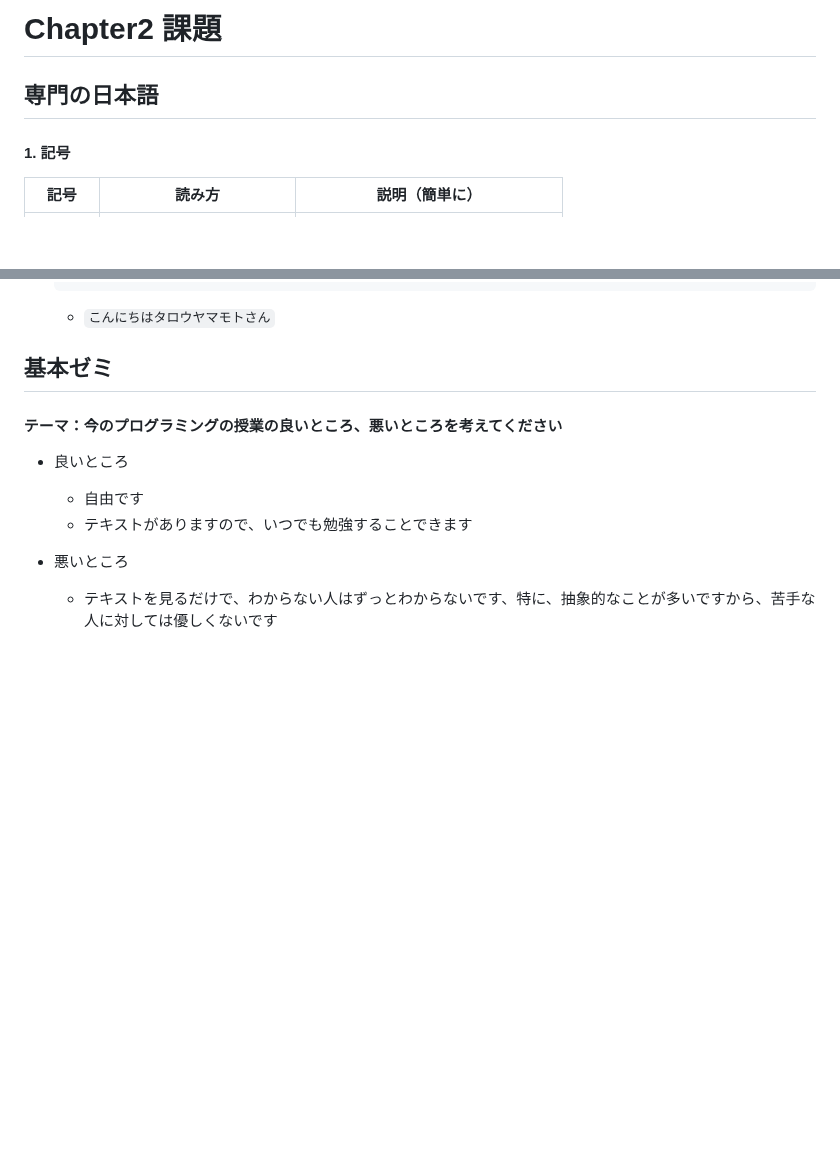
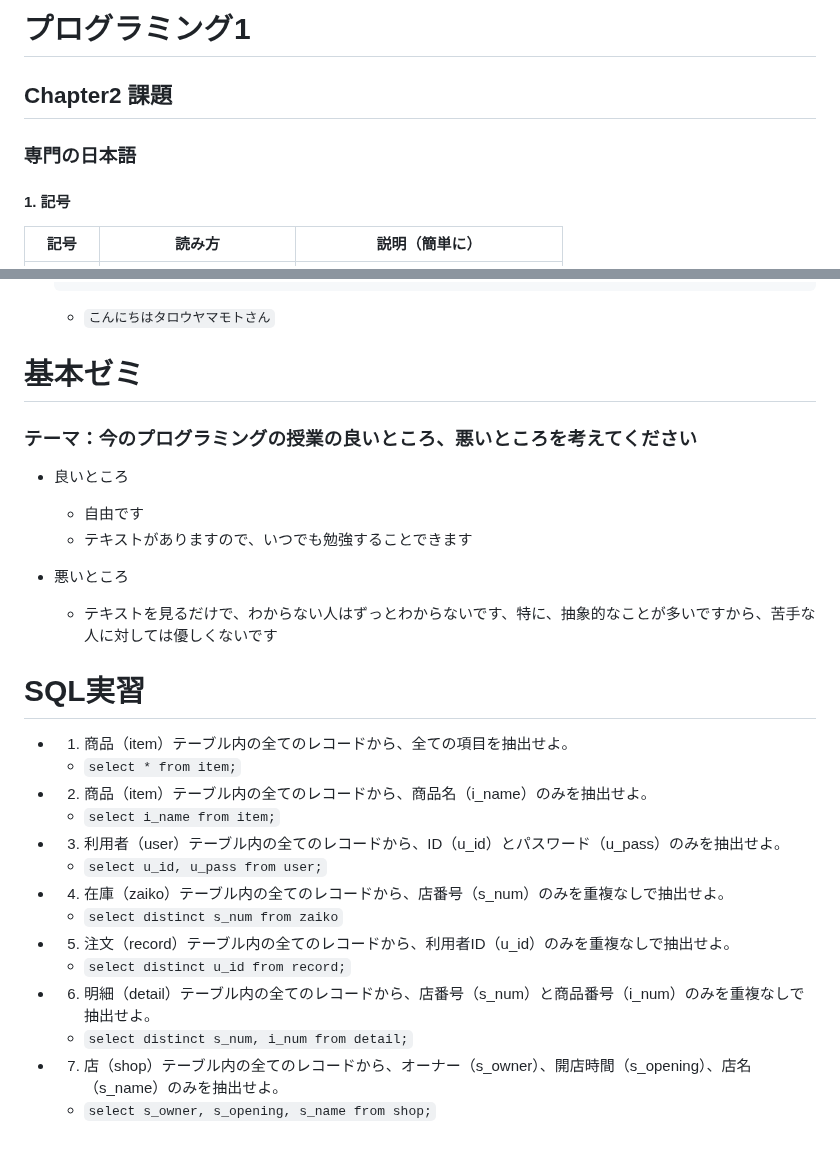
Before and after one commit to kanghouchao/Technos-ClassRoom-Training, a Markdown page: 2025-04-21/README.md, 2 parts joined by grey strips. Rendered like a GitHub page; blank space fills up the shorter version.

Commit message:
2025-04-21

````diff
--- a/2025-04-21/README.md
+++ b/2025-04-21/README.md
@@ -1,6 +1,7 @@
-# Chapter2 課題
+# プログラミング1
 
-## 専門の日本語
+## Chapter2 課題
+### 専門の日本語
 #### 1. 記号
 
 | 記号         | 読み方                     | 説明（簡単に）                       |
@@ -105,11 +106,28 @@
     ```
     - ```こんにちはタロウヤマモトさん```
 
-## 基本ゼミ
-#### テーマ：今のプログラミングの授業の良いところ、悪いところを考えてください
+# 基本ゼミ
+### テーマ：今のプログラミングの授業の良いところ、悪いところを考えてください
 - 良いところ
     - 自由です
     - テキストがありますので、いつでも勉強することできます
 
 - 悪いところ
     - テキストを見るだけで、わからない人はずっとわからないです、特に、抽象的なことが多いですから、苦手な人に対しては優しくないです
+
+# SQL実習
+
+- 1. 商品（item）テーブル内の全てのレコードから、全ての項目を抽出せよ。
+    - ```select * from item;```
+- 2. 商品（item）テーブル内の全てのレコードから、商品名（i_name）のみを抽出せよ。
+    - ```select i_name from item;```
+- 3. 利用者（user）テーブル内の全てのレコードから、ID（u_id）とパスワード（u_pass）のみを抽出せよ。
+    - ```select u_id, u_pass from user;```
+- 4. 在庫（zaiko）テーブル内の全てのレコードから、店番号（s_num）のみを重複なしで抽出せよ。
+    - ```select distinct s_num from zaiko```
+- 5. 注文（record）テーブル内の全てのレコードから、利用者ID（u_id）のみを重複なしで抽出せよ。
+    - ```select distinct u_id from record;```
+- 6. 明細（detail）テーブル内の全てのレコードから、店番号（s_num）と商品番号（i_num）のみを重複なしで抽出せよ。
+    - ```select distinct s_num, i_num from detail;```
+- 7. 店（shop）テーブル内の全てのレコードから、オーナー（s_owner）、開店時間（s_opening）、店名（s_name）のみを抽出せよ。
+    - ```select s_owner, s_opening, s_name from shop;```
````
Also changed, not shown: other parts of 2025-04-21/README.md (+1 -1 lines).
